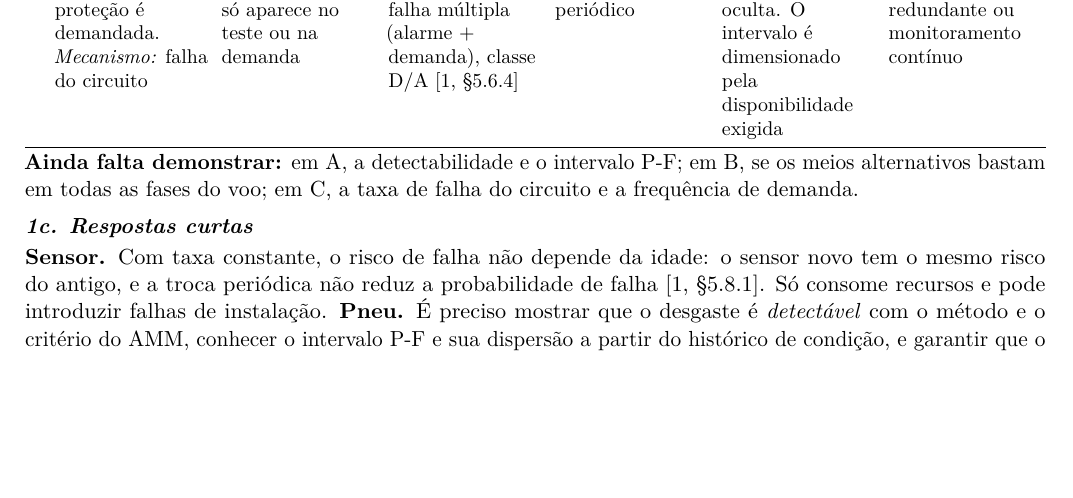
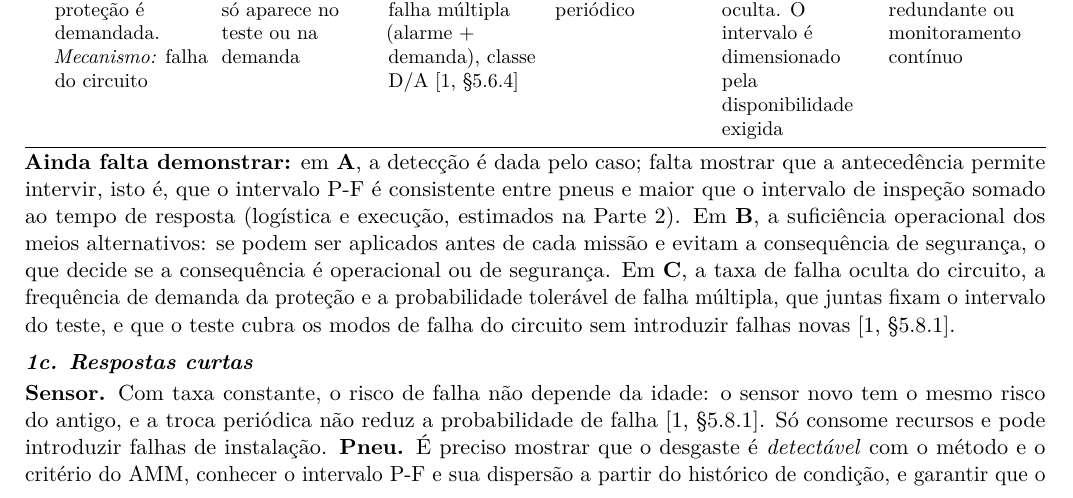
Before and after one commit to jptorrinha/ita_cdoma, a LaTeX document (aula_09_mta_rcm/Oliveira_Joao_aula_09.tex): part of page 1 of 4, cut so that both start at the same text, the shorter picture padded with empty space. Compiled offline with pdfLaTeX.

Commit message:
update Oliveira_João_aula_09.tex e .pdf

```diff
--- a/aula_09_mta_rcm/Oliveira_Joao_aula_09.tex
+++ b/aula_09_mta_rcm/Oliveira_Joao_aula_09.tex
@@ -40,7 +40,7 @@ C & F2 (alarme) não atua quando a proteção é demandada. \emph{Mecanismo:} fa
 \bottomrule
 \end{tabularx}}
 
-\textbf{Ainda falta demonstrar:} em A, a detectabilidade e o intervalo P-F; em B, se os meios alternativos bastam em todas as fases do voo; em C, a taxa de falha do circuito e a frequência de demanda.
+\textbf{Ainda falta demonstrar:} em \textbf{A}, a detecção é dada pelo caso; falta mostrar que a antecedência permite intervir, isto é, que o intervalo P-F é consistente entre pneus e maior que o intervalo de inspeção somado ao tempo de resposta (logística e execução, estimados na Parte 2). Em \textbf{B}, a suficiência operacional dos meios alternativos: se podem ser aplicados antes de cada missão e evitam a consequência de segurança, o que decide se a consequência é operacional ou de segurança. Em \textbf{C}, a taxa de falha oculta do circuito, a frequência de demanda da proteção e a probabilidade tolerável de falha múltipla, que juntas fixam o intervalo do teste, e que o teste cubra os modos de falha do circuito sem introduzir falhas novas [1, §5.8.1].
 
 \subsection*{1c. Respostas curtas}
 \textbf{Sensor.} Com taxa constante, o risco de falha não depende da idade: o sensor novo tem o mesmo risco do antigo, e a troca periódica não reduz a probabilidade de falha [1, §5.8.1]. Só consome recursos e pode introduzir falhas de instalação.
```
Also changed, not shown: aula_09_mta_rcm/Oliveira_Joao_aula_09.pdf, 3 other files.
